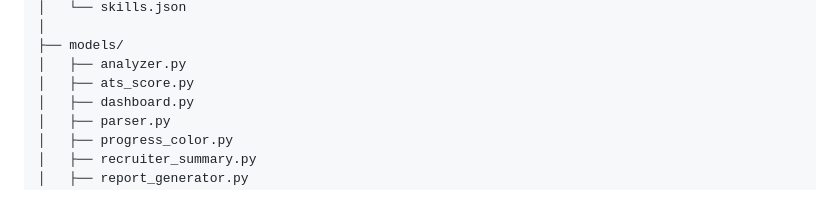
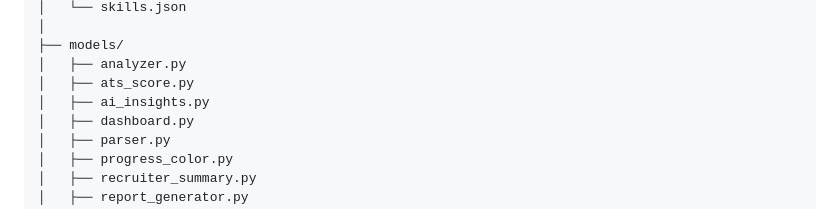
Before and after one commit to Shwetha-29/resume-analysis-and-job-matching-system, a Markdown page: README.md, the part around one of its changes. Drawn GitHub-style.

```diff
--- a/README.md
+++ b/README.md
@@ -55,6 +55,7 @@ Resume-Analysis-and-Job-Matching-System/
 ├── models/
 │   ├── analyzer.py
 │   ├── ats_score.py
+│   ├── ai_insights.py
 │   ├── dashboard.py
 │   ├── parser.py
 │   ├── progress_color.py
```
Also changed, not shown: other parts of README.md (+2 -2 lines).
